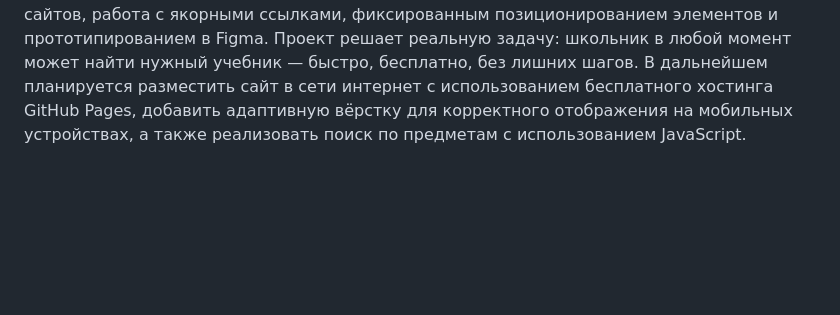
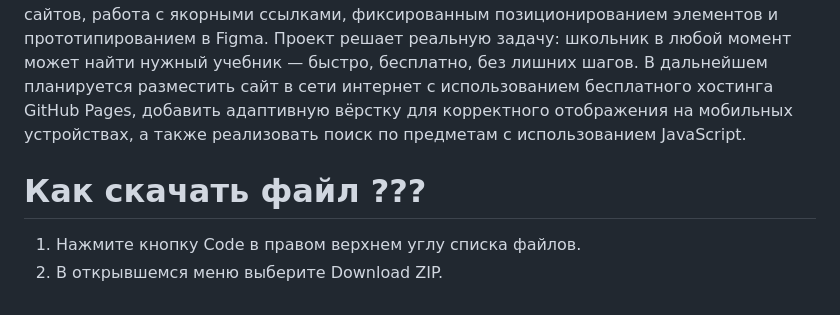
Before and after one commit to qwertyhjk911-dev/Electronic-library-for-schoolchildren, a Markdown page: README.md, the part around the change. Rendered like a GitHub page; blank space fills up the shorter version.

```diff
--- a/README.md
+++ b/README.md
@@ -54,3 +54,7 @@
 Сайт включает 13 HTML-страниц, единый файл стилей CSS и более 150 проверенных ссылок на учебники в формате PDF по всем основным предметам. В процессе работы были освоены технологии HTML5 и CSS3, принципы построения многостраничных сайтов, работа с якорными ссылками, фиксированным позиционированием элементов и прототипированием в Figma.
 Проект решает реальную задачу: школьник в любой момент может найти нужный учебник — быстро, бесплатно, без лишних шагов.
 В дальнейшем планируется разместить сайт в сети интернет с использованием бесплатного хостинга GitHub Pages, добавить адаптивную вёрстку для корректного отображения на мобильных устройствах, а также реализовать поиск по предметам с использованием JavaScript.
+
+# Как скачать файл ???
+1. Нажмите кнопку Code в правом верхнем углу списка файлов.
+2. В открывшемся меню выберите Download ZIP.
```
